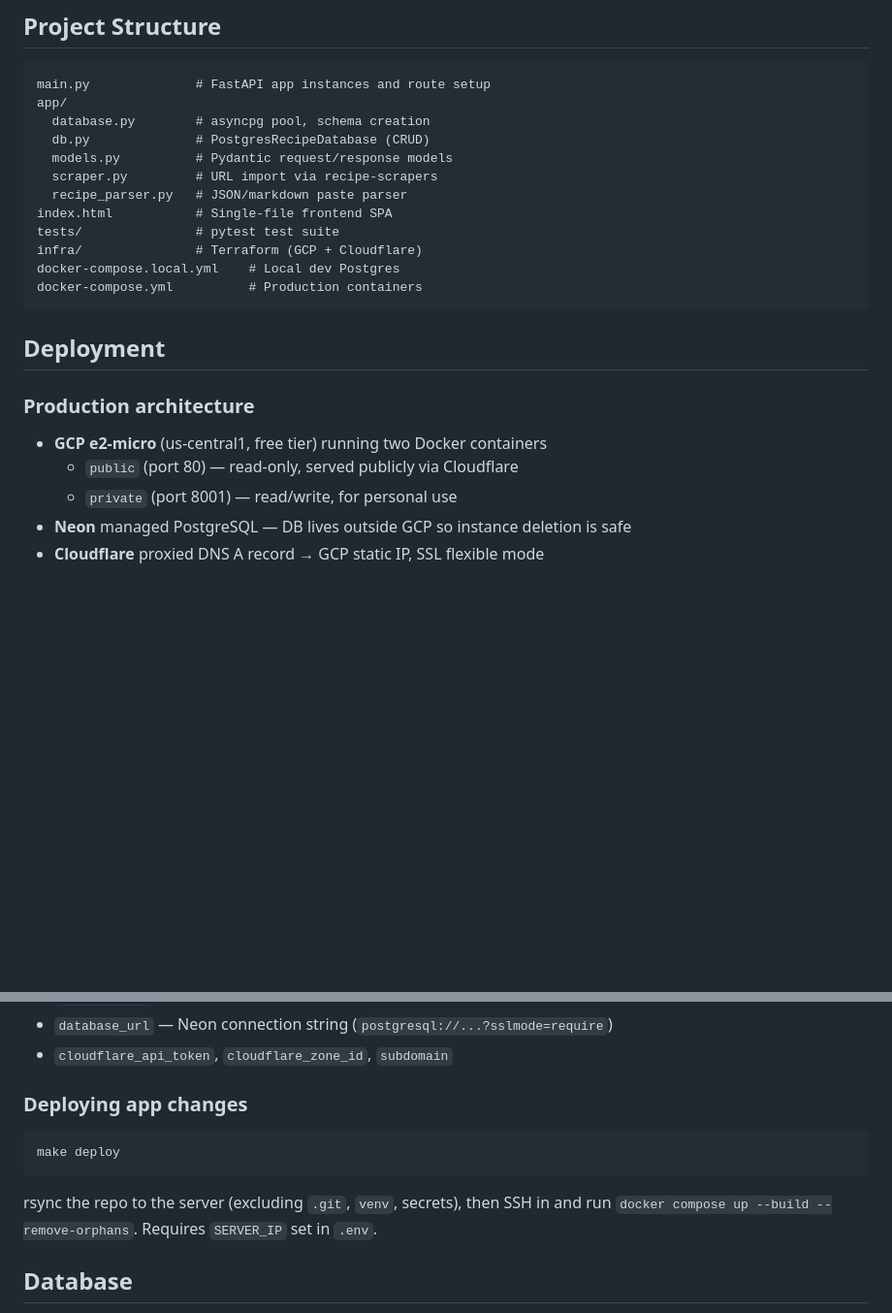
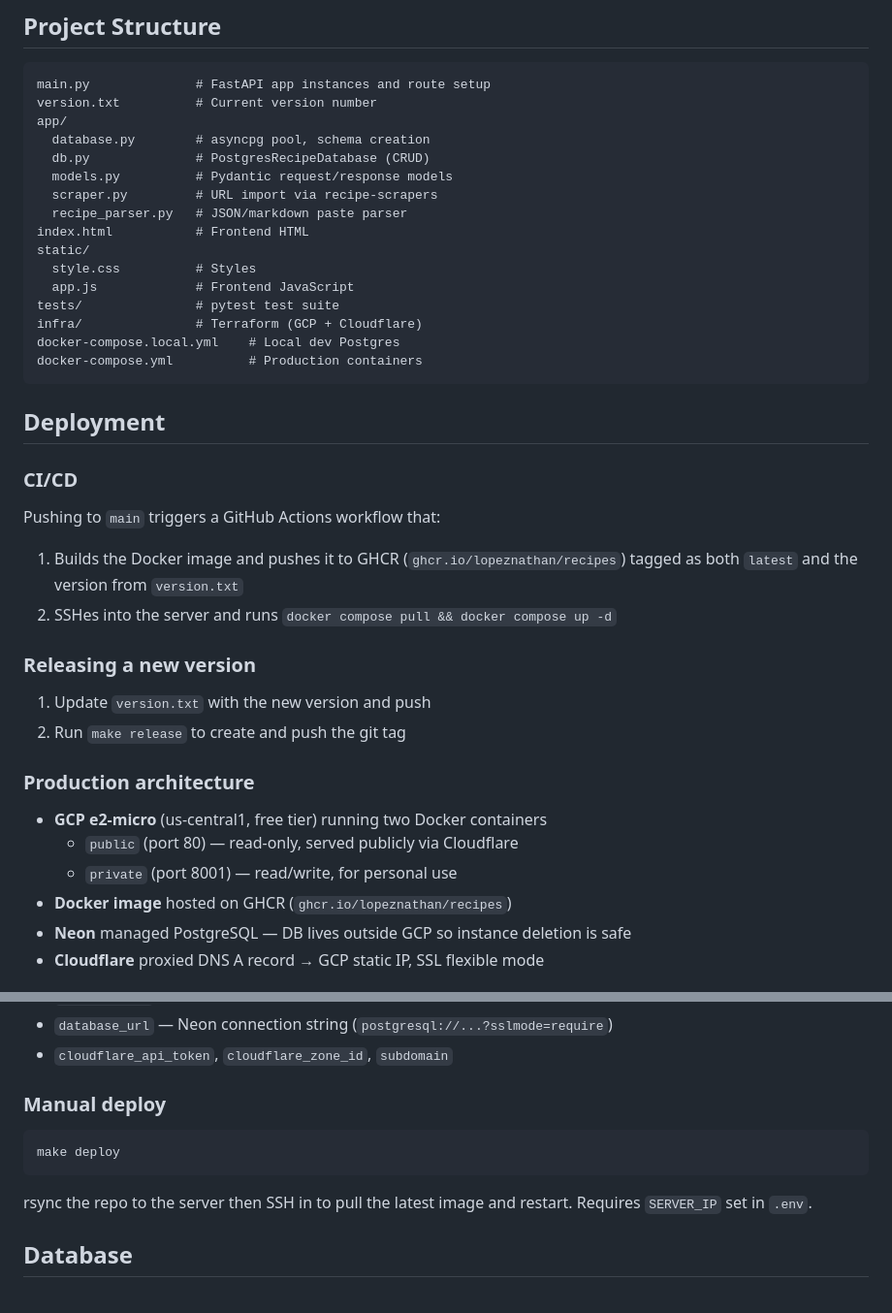
Before and after one commit to LopezNathan/recipes, a Markdown page: README.md, 2 parts joined by grey strips. Shown at 97% size. Drawn GitHub-style; blank space fills up the shorter version.

Commit message:
Update README with versioning and CI/CD workflow

````diff
--- a/README.md
+++ b/README.md
@@ -75,13 +75,17 @@ Ingredients can be objects or plain strings:
 
 ```
 main.py              # FastAPI app instances and route setup
+version.txt          # Current version number
 app/
   database.py        # asyncpg pool, schema creation
   db.py              # PostgresRecipeDatabase (CRUD)
   models.py          # Pydantic request/response models
   scraper.py         # URL import via recipe-scrapers
   recipe_parser.py   # JSON/markdown paste parser
-index.html           # Single-file frontend SPA
+index.html           # Frontend HTML
+static/
+  style.css          # Styles
+  app.js             # Frontend JavaScript
 tests/               # pytest test suite
 infra/               # Terraform (GCP + Cloudflare)
 docker-compose.local.yml    # Local dev Postgres
@@ -90,11 +94,23 @@ docker-compose.yml          # Production containers
 
 ## Deployment
 
+### CI/CD
+
+Pushing to `main` triggers a GitHub Actions workflow that:
+1. Builds the Docker image and pushes it to GHCR (`ghcr.io/lopeznathan/recipes`) tagged as both `latest` and the version from `version.txt`
+2. SSHes into the server and runs `docker compose pull && docker compose up -d`
+
+### Releasing a new version
+
+1. Update `version.txt` with the new version and push
+2. Run `make release` to create and push the git tag
+
 ### Production architecture
 
 - **GCP e2-micro** (us-central1, free tier) running two Docker containers
   - `public` (port 80) — read-only, served publicly via Cloudflare
   - `private` (port 8001) — read/write, for personal use
+- **Docker image** hosted on GHCR (`ghcr.io/lopeznathan/recipes`)
 - **Neon** managed PostgreSQL — DB lives outside GCP so instance deletion is safe
 - **Cloudflare** proxied DNS A record → GCP static IP, SSL flexible mode
 
@@ -116,13 +132,13 @@ Required variables in `infra/terraform.tfvars` (not committed — contains secre
 - `database_url` — Neon connection string (`postgresql://...?sslmode=require`)
 - `cloudflare_api_token`, `cloudflare_zone_id`, `subdomain`
 
-### Deploying app changes
+### Manual deploy
 
 ```bash
 make deploy
 ```
 
-rsync the repo to the server (excluding `.git`, `venv`, secrets), then SSH in and run `docker compose up --build --remove-orphans`. Requires `SERVER_IP` set in `.env`.
+rsync the repo to the server then SSH in to pull the latest image and restart. Requires `SERVER_IP` set in `.env`.
 
 ## Database
 
````
